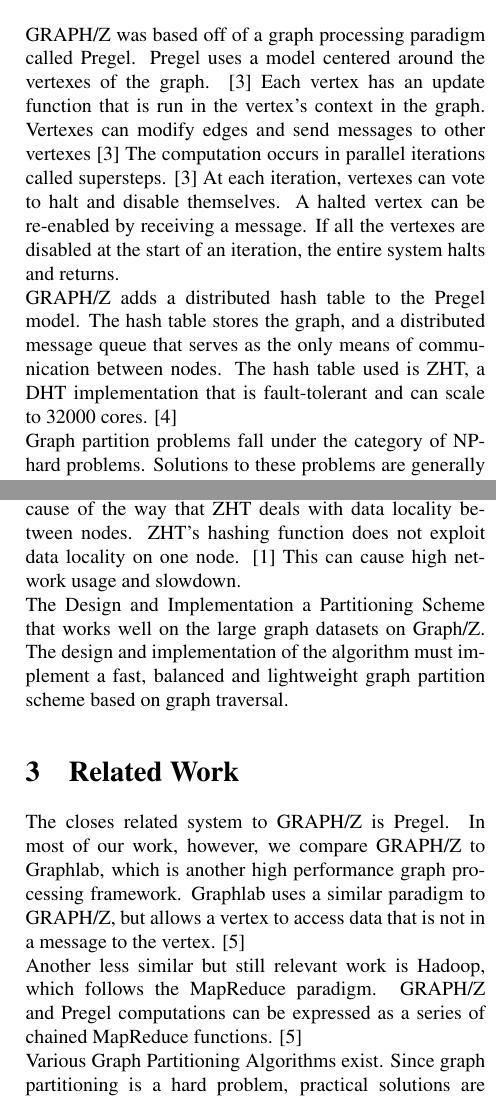
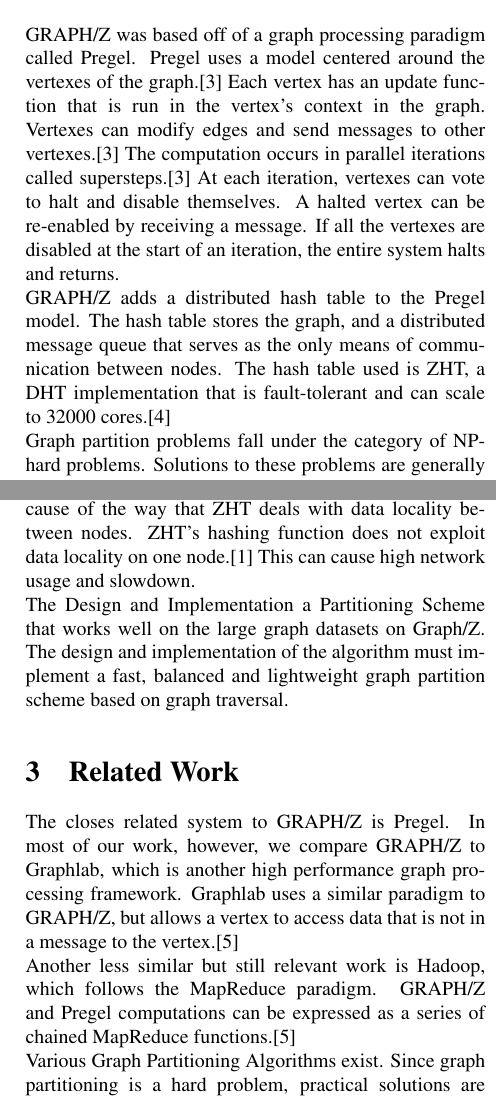
Before and after one commit to fmeef/SC16_proposed_docs, a LaTeX paper (proposal/proposal.tex): two parts of the columns of pages 1 and 2 of 3, joined at a grey line, cut so that both start at the same text. Compiled offline with pdfLaTeX.

Commit message:
Fixed formatting for citations

```diff
--- a/proposal/proposal.tex
+++ b/proposal/proposal.tex
@@ -32,19 +32,19 @@
 
 \begin{multicols}{2}
   \section{Background}
-  GRAPH/Z was based off of a graph processing paradigm called Pregel. Pregel uses a model centered around the vertexes of the graph. \cite{Gz:1}  Each vertex has an update function that is run in the vertex's context in the graph. Vertexes can modify edges and send messages to other vertexes \cite{Gz:1} The computation occurs in parallel iterations called supersteps. \cite{Gz:1} At each iteration, vertexes can vote to halt and disable themselves. A halted vertex can be re-enabled by receiving a message. If all the vertexes are disabled at the start of an iteration, the entire system halts and returns.\\
-  GRAPH/Z adds a distributed hash table to the Pregel model. The hash table stores the graph, and a distributed message queue that serves as the only means of communication between nodes. The hash table used is ZHT, a DHT implementation that is fault-tolerant and can scale to 32000 cores. \cite{Gz:2}\\
+  GRAPH/Z was based off of a graph processing paradigm called Pregel. Pregel uses a model centered around the vertexes of the graph.\cite{Gz:1}  Each vertex has an update function that is run in the vertex's context in the graph. Vertexes can modify edges and send messages to other vertexes.\cite{Gz:1} The computation occurs in parallel iterations called supersteps.\cite{Gz:1} At each iteration, vertexes can vote to halt and disable themselves. A halted vertex can be re-enabled by receiving a message. If all the vertexes are disabled at the start of an iteration, the entire system halts and returns.\\
+  GRAPH/Z adds a distributed hash table to the Pregel model. The hash table stores the graph, and a distributed message queue that serves as the only means of communication between nodes. The hash table used is ZHT, a DHT implementation that is fault-tolerant and can scale to 32000 cores.\cite{Gz:2}\\
   Graph partition problems fall under the category of NP-hard problems. Solutions to these problems are generally derived using heuristics and approximation algorithms. However, uniform graph partitioning or a balanced graph partition problem can be shown to be NP-complete to approximate within any finite factor. Even for special graph classes such as trees and grids, no reasonable approximation algorithms exist, unless P=NP.\\
   There have been a lot of work to handle big datasets of both commercial and scientific applications, including work flow systems, data streaming management systems and graph databases. These systems typically save the data in distributed file systems(such as Hadoop HDFS and FusionFS), SQL databases(such as Oracle and DB2), and NoSQL database(such as Cassandra and ZHT).\\
   Graph related query is tremendously slow on the traditional relational database, which makes it even more challenging to fully reveal and utilize the scientific and commercial value from the continuously increasing graph data sets. An ideal solution for this problem is to replace the traditional data infrastructure with a graph-centric model, including storage and computing, thus to better serve graph-based applications in terms of performance and programmability.\\
   However, since natural graphs are difficult to partition, the old GRAPH/Z system used ZHT’s hash function to physically distribute all the vertices. As a result, vertices and edges, which are the basic elements of graphs, are spread around different nodes. Due to the random partitioning scheme, when each vertex needs to get access to its edge list, it will statistically communicate to another node and make the communication cost become tremendously higher. Therefore, using hash function to partition the graph data can be considered as a worst case, which is determined by the characteristic of graph structure and the hash function. The original use case of hashing partition is dispersing the data to avoid hot spot, but it doesn’t help in the case of graph processing system.
 
   \section{Problem}
-  GRAPH/Z has experienced problems in terms of scaling competitively with commercial software like Graphlab because of the way that ZHT deals with data locality between nodes. ZHT's hashing function does not exploit data locality on one node. \cite{Gz:3} This can cause high network usage and slowdown.\\
+  GRAPH/Z has experienced problems in terms of scaling competitively with commercial software like Graphlab because of the way that ZHT deals with data locality between nodes. ZHT's hashing function does not exploit data locality on one node.\cite{Gz:3} This can cause high network usage and slowdown.\\
   The Design and Implementation a Partitioning Scheme that works well on the large graph datasets on Graph/Z. The design and implementation of the algorithm must implement a fast, balanced and lightweight graph partition scheme based on graph traversal.
   \section{Related Work}
-  The closes related system to GRAPH/Z is Pregel. In most of our work, however, we compare GRAPH/Z to Graphlab, which is another high performance graph processing framework. Graphlab uses a similar paradigm to GRAPH/Z, but allows a vertex to access data that is not in a message to the vertex. \cite{Gz:4} \\
-  Another less similar but still relevant work is Hadoop, which follows the MapReduce paradigm. GRAPH/Z and Pregel computations can be expressed as a series of chained MapReduce functions. \cite{Gz:4}\\
+  The closes related system to GRAPH/Z is Pregel. In most of our work, however, we compare GRAPH/Z to Graphlab, which is another high performance graph processing framework. Graphlab uses a similar paradigm to GRAPH/Z, but allows a vertex to access data that is not in a message to the vertex.\cite{Gz:4} \\
+  Another less similar but still relevant work is Hadoop, which follows the MapReduce paradigm. GRAPH/Z and Pregel computations can be expressed as a series of chained MapReduce functions.\cite{Gz:4}\\
   Various Graph Partitioning Algorithms exist. Since graph partitioning is a hard problem, practical solutions are based on heuristics. There are two broad categories of methods used. They are local and global. Well known local methods are the Kernighan–Lin algorithm, and Fiduccia-Mattheyses algorithms, which were the first effective 2-way cuts by local search strategies. Their major drawback is the arbitrary initial partitioning of the vertex set, which can affect the final solution quality. Other Global approaches rely on properties of the entire graph and do not rely on an arbitrary initial partition. The most common example is spectral partitioning, where a partition is derived from the spectrum of the adjacency matrix.
 
   A multilevel graph partitioning algorithm works by applying one or more stages. Each stage reduces the size of the graph by collapsing vertices and edges, partitions the smaller graph, then maps back and refines this partition of the original graph. A wide variety of partitioning and refinement methods can be applied within the overall multi-level scheme. In many cases, this approach can give both fast execution times and very high quality results. One widely used example of such an approach is METIS, a graph partitioner, and hMETIS, the corresponding partitioner for hypergraphs.
```
Also changed, not shown: proposal/proposal.pdf, 1 other file.
